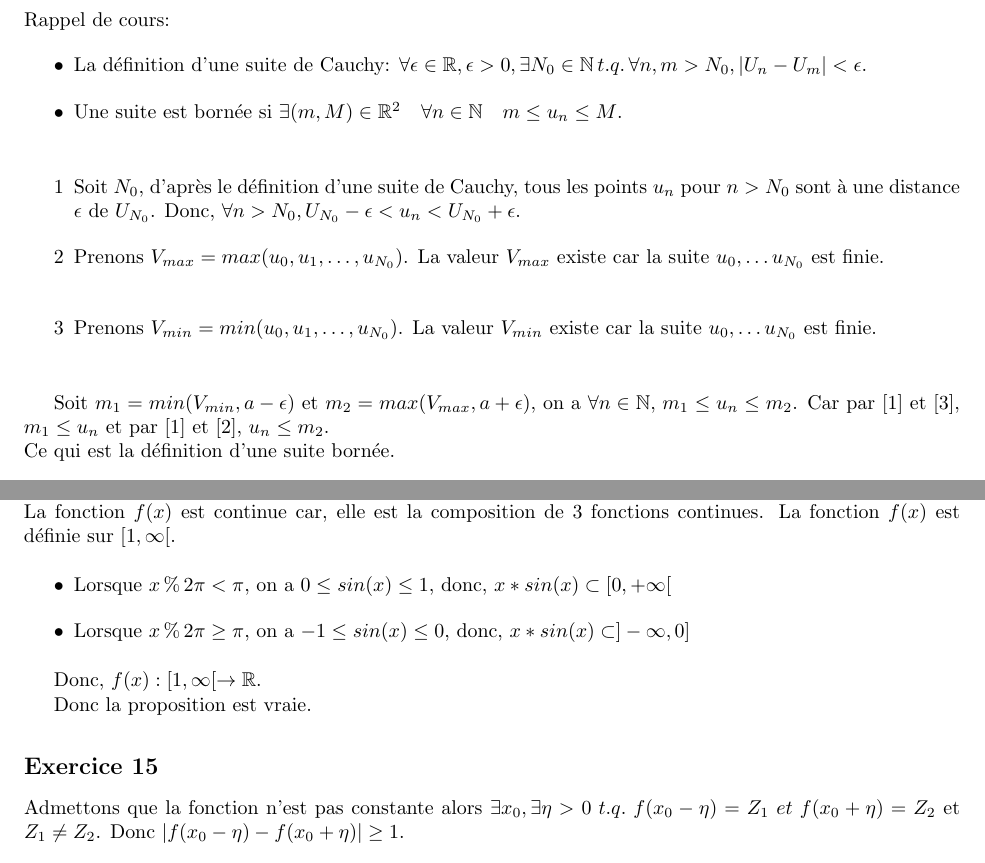
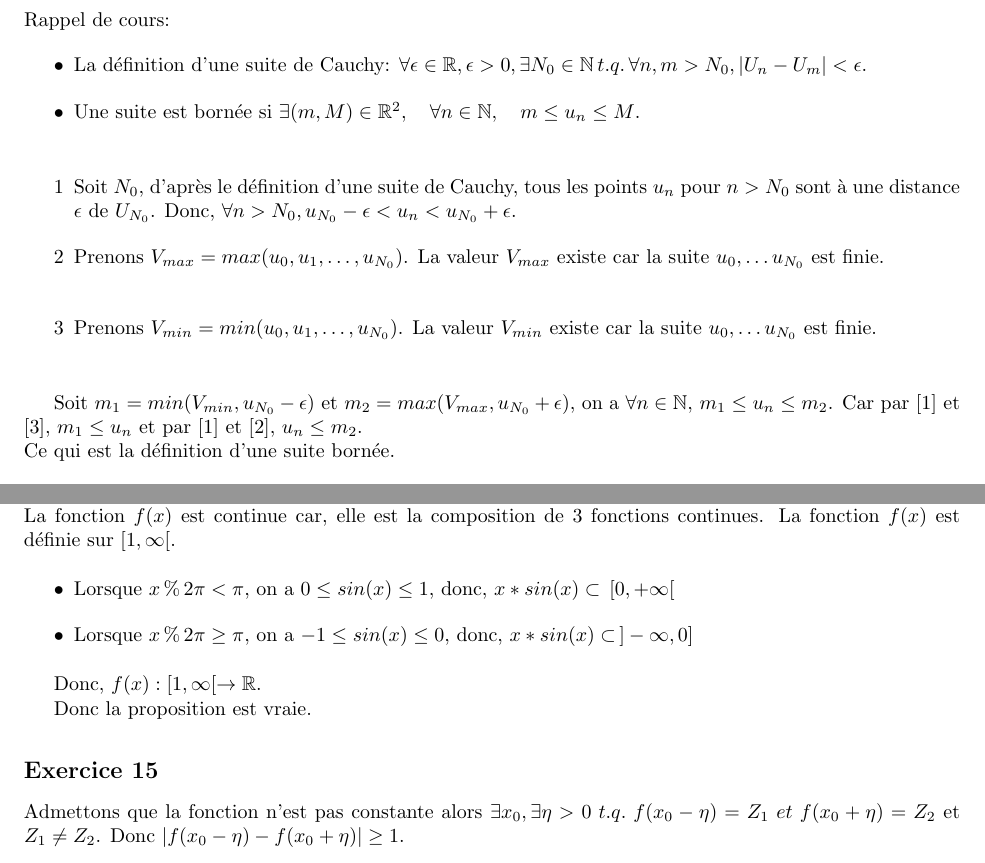
Before and after one commit to PAYRAULT/MPI, a LaTeX book (Math_101/Exam/exam2_sol.tex): two parts of pages 2 and 5 of 6, joined at a grey line, cut so that both start at the same text. Compiled offline with pdfLaTeX.

Commit message:
Math101, exqm2, minor corrections

```diff
--- a/Math_101/Exam/exam2_sol.tex
+++ b/Math_101/Exam/exam2_sol.tex
@@ -134,16 +134,16 @@ Donc la proposition est vraie.
 Rappel de cours:
 \begin{itemize}
 \item La d\'efinition d'une suite de Cauchy: $ \forall \epsilon \in \R, \epsilon> 0, \exists N_0 \in \N \, t.q.\,\forall n, m > N_0, |U_n - U_m| < \epsilon$.
-\item Une suite est born\'ee si $\exists (m,M)\in \R^{2}\quad \forall n\in \N \quad m\leq u_{n}\leq M$.\\
+\item Une suite est born\'ee si $\exists (m,M)\in \R^{2},\quad \forall n\in \N, \quad m\leq u_{n}\leq M$.\\
 \end{itemize}
 
 \begin{itemize}
-\item [1] Soit $N_0$, d'apr\`es le d\'efinition d'une suite de Cauchy, tous les points $u_n$ pour $n>N_0$ sont \`a une distance $\epsilon$ de $U_{N_0}$. Donc, $\forall n > N_0, U_{N_0}-\epsilon < u_n < U_{N_0}+\epsilon$.
+\item [1] Soit $N_0$, d'apr\`es le d\'efinition d'une suite de Cauchy, tous les points $u_n$ pour $n>N_0$ sont \`a une distance $\epsilon$ de $U_{N_0}$. Donc, $\forall n > N_0, u_{N_0}-\epsilon < u_n < u_{N_0}+\epsilon$.
 \item [2] Prenons $V_{max} = max(u_0, u_1, \ldots, u_{N_0})$. La valeur $V_{max}$ existe car la suite $u_0, \ldots u_{N_0}$ est finie. \\
 \item [3] Prenons $V_{min} = min(u_0, u_1, \ldots, u_{N_0})$. La valeur $V_{min}$ existe car la suite $u_0, \ldots u_{N_0}$ est finie.\\
 \end{itemize}
 
-Soit $m_1 = min(V_{min}, a-\epsilon)$ et $m_2=max(V_{max}, a+\epsilon)$, on a $\forall n \in \N,\, m_1 \le u_n \le m_2$. Car par [1] et [3], $m_1 \le u_n$ et par [1] et [2], $u_n \le m_2$.  \\
+Soit $m_1 = min(V_{min}, u_{N_0}-\epsilon)$ et $m_2=max(V_{max}, u_{N_0}+\epsilon)$, on a $\forall n \in \N,\, m_1 \le u_n \le m_2$. Car par [1] et [3], $m_1 \le u_n$ et par [1] et [2], $u_n \le m_2$.  \\
 Ce qui est la d\'efinition d'une suite born\'ee.\\
 
 
@@ -319,8 +319,8 @@ Soit la fonction $f(x) = x*sin(x)$.\\
 La fonction $f(x)$ est continue car, elle est la composition de 3 fonctions continues. La fonction $f(x)$ est d\'efinie sur $[1,\infty[$.
 
 \begin{itemize}
-\item  Lorsque $x\, \% \, 2\pi < \pi$, on a $0 \le sin(x) \le 1$, donc, $x*sin(x) \subset [0,+\infty[$
-\item  Lorsque $x\, \% \, 2\pi \ge \pi$, on a $-1 \le sin(x) \le 0$, donc, $x*sin(x) \subset ]-\infty,0]$
+\item  Lorsque $x\, \% \, 2\pi < \pi$, on a $0 \le sin(x) \le 1$, donc, $x*sin(x) \subset\, [0,+\infty[$
+\item  Lorsque $x\, \% \, 2\pi \ge \pi$, on a $-1 \le sin(x) \le 0$, donc, $x*sin(x) \subset\, ]-\infty,0]$
 \end{itemize}
 
 Donc, $f(x): [1,\infty[ \to \R$.
```
Also changed, not shown: Math_101/Exam/exam2_sol.pdf.
